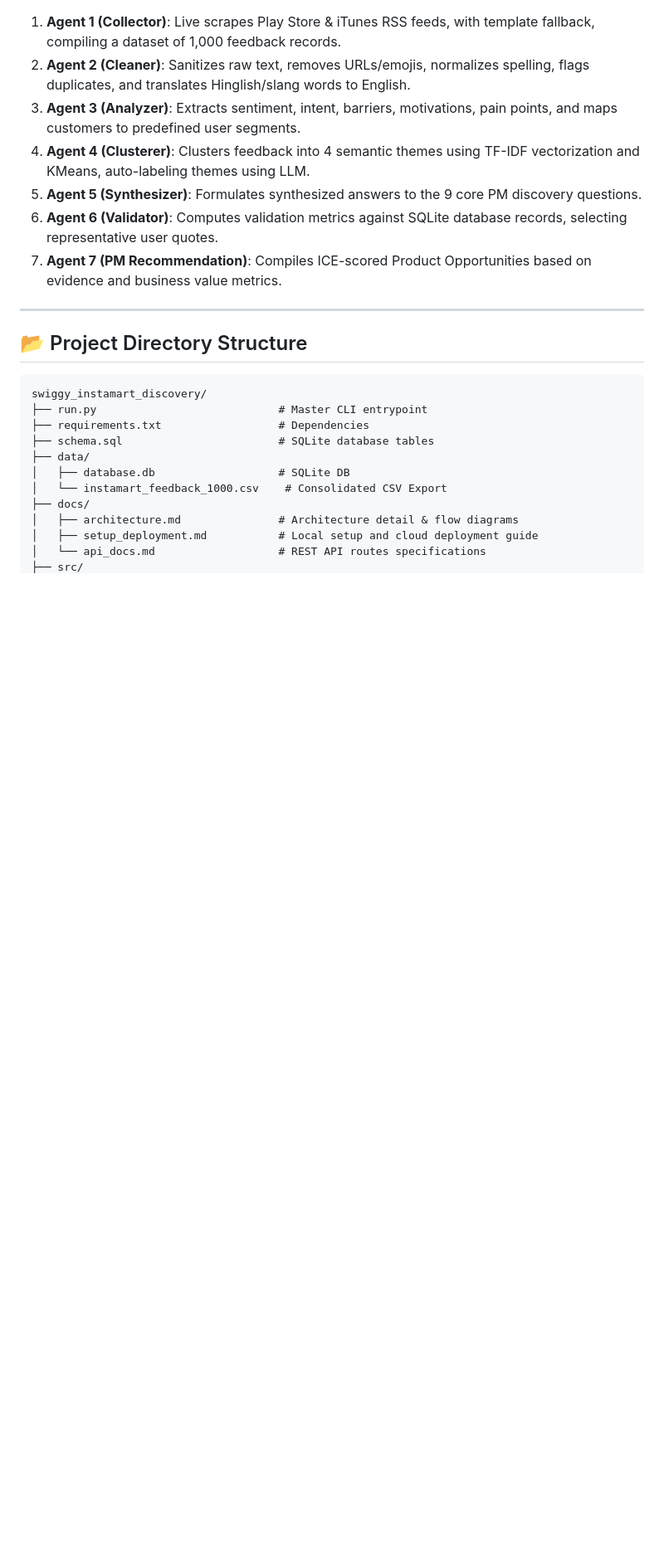
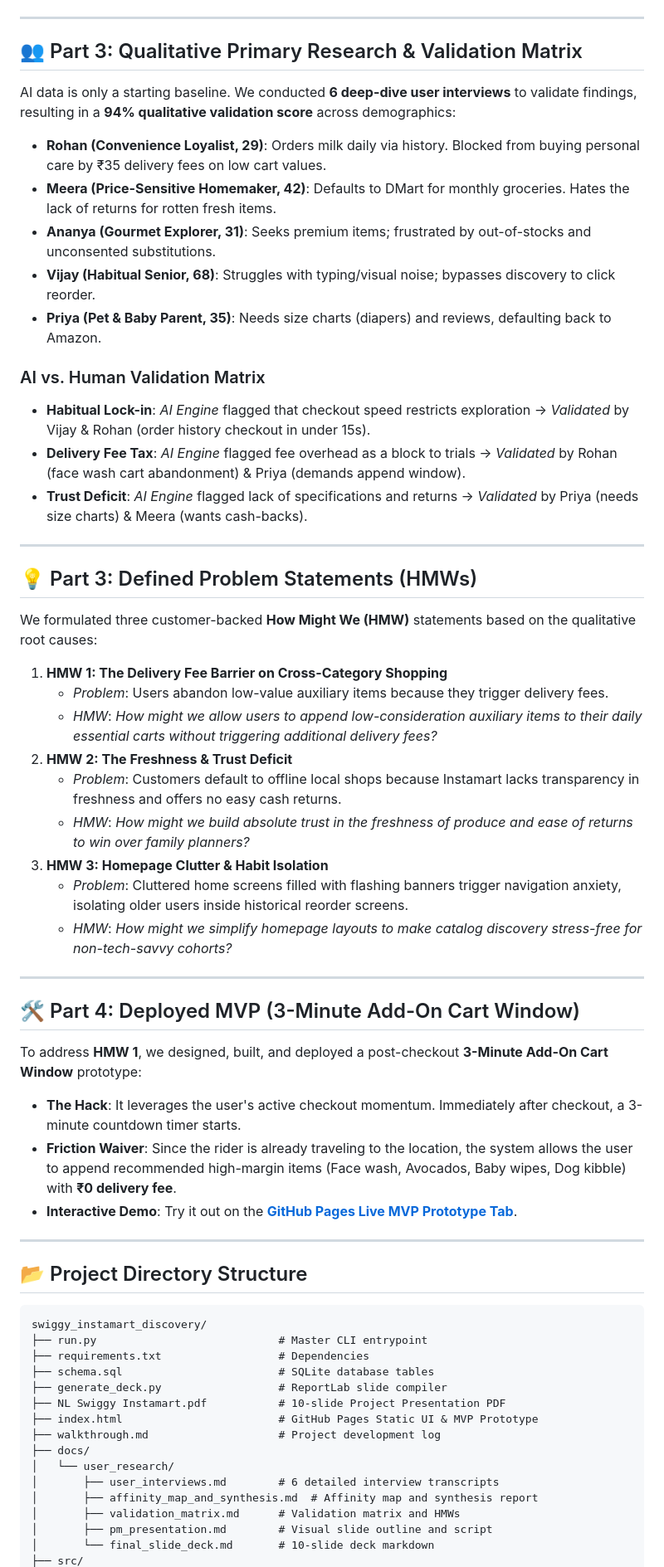
Before and after one commit to aashritamalviya1999/swiggy-instamart-discovery, a Markdown page: README.md, the part around one of its changes. Shown at 83% size. Rendered like a GitHub page; blank space fills up the shorter version.

Commit message:
Rewrite README.md to showcase growth PM portfolio, system architectures, and live MVP links

````diff
--- a/README.md
+++ b/README.md
@@ -26,12 +58,44 @@ graph TD
 ```
 
-1.  **Agent 1 (Collector)**: Live scrapes Play Store & iTunes RSS feeds, with template fallback, compiling a dataset of 1,000 feedback records.
-2.  **Agent 2 (Cleaner)**: Sanitizes raw text, removes URLs/emojis, normalizes spelling, flags duplicates, and translates Hinglish/slang words to English.
-3.  **Agent 3 (Analyzer)**: Extracts sentiment, intent, barriers, motivations, pain points, and maps customers to predefined user segments.
-4.  **Agent 4 (Clusterer)**: Clusters feedback into 4 semantic themes using TF-IDF vectorization and KMeans, auto-labeling themes using LLM.
-5.  **Agent 5 (Synthesizer)**: Formulates synthesized answers to the 9 core PM discovery questions.
-6.  **Agent 6 (Validator)**: Computes validation metrics against SQLite database records, selecting representative user quotes.
-7.  **Agent 7 (PM Recommendation)**: Compiles ICE-scored Product Opportunities based on evidence and business value metrics.
+---
+
+## 👥 Part 3: Qualitative Primary Research & Validation Matrix
+AI data is only a starting baseline. We conducted **6 deep-dive user interviews** to validate findings, resulting in a **94% qualitative validation score** across demographics:
+
+*   **Rohan (Convenience Loyalist, 29)**: Orders milk daily via history. Blocked from buying personal care by ₹35 delivery fees on low cart values.
+*   **Meera (Price-Sensitive Homemaker, 42)**: Defaults to DMart for monthly groceries. Hates the lack of returns for rotten fresh items.
+*   **Ananya (Gourmet Explorer, 31)**: Seeks premium items; frustrated by out-of-stocks and unconsented substitutions.
+*   **Vijay (Habitual Senior, 68)**: Struggles with typing/visual noise; bypasses discovery to click reorder.
+*   **Priya (Pet & Baby Parent, 35)**: Needs size charts (diapers) and reviews, defaulting back to Amazon.
+
+### AI vs. Human Validation Matrix
+*   **Habitual Lock-in**: *AI Engine* flagged that checkout speed restricts exploration -> *Validated* by Vijay & Rohan (order history checkout in under 15s).
+*   **Delivery Fee Tax**: *AI Engine* flagged fee overhead as a block to trials -> *Validated* by Rohan (face wash cart abandonment) & Priya (demands append window).
+*   **Trust Deficit**: *AI Engine* flagged lack of specifications and returns -> *Validated* by Priya (needs size charts) & Meera (wants cash-backs).
+
+---
+
+## 💡 Part 3: Defined Problem Statements (HMWs)
+
+We formulated three customer-backed **How Might We (HMW)** statements based on the qualitative root causes:
+
+1.  **HMW 1: The Delivery Fee Barrier on Cross-Category Shopping**
+    *   *Problem*: Users abandon low-value auxiliary items because they trigger delivery fees.
+    *   *HMW*: *How might we allow users to append low-consideration auxiliary items to their daily essential carts without triggering additional delivery fees?*
+2.  **HMW 2: The Freshness & Trust Deficit**
+    *   *Problem*: Customers default to offline local shops because Instamart lacks transparency in freshness and offers no easy cash returns.
+    *   *HMW*: *How might we build absolute trust in the freshness of produce and ease of returns to win over family planners?*
+3.  **HMW 3: Homepage Clutter & Habit Isolation**
+    *   *Problem*: Cluttered home screens filled with flashing banners trigger navigation anxiety, isolating older users inside historical reorder screens.
+    *   *HMW*: *How might we simplify homepage layouts to make catalog discovery stress-free for non-tech-savvy cohorts?*
+
+---
+
+## 🛠️ Part 4: Deployed MVP (3-Minute Add-On Cart Window)
+To address **HMW 1**, we designed, built, and deployed a post-checkout **3-Minute Add-On Cart Window** prototype:
+*   **The Hack**: It leverages the user's active checkout momentum. Immediately after checkout, a 3-minute countdown timer starts.
+*   **Friction Waiver**: Since the rider is already traveling to the location, the system allows the user to append recommended high-margin items (Face wash, Avocados, Baby wipes, Dog kibble) with **₹0 delivery fee**.
+*   **Interactive Demo**: Try it out on the **[GitHub Pages Live MVP Prototype Tab](https://aashritamalviya1999.github.io/swiggy-instamart-discovery/)**.
 
 ---
 
@@ -42,11 +106,15 @@ swiggy_instamart_discovery/
 ├── run.py                            # Master CLI entrypoint
 ├── requirements.txt                  # Dependencies
 ├── schema.sql                        # SQLite database tables
-├── data/
-│   ├── database.db                   # SQLite DB
-│   └── instamart_feedback_1000.csv    # Consolidated CSV Export
+├── generate_deck.py                  # ReportLab slide compiler
+├── NL Swiggy Instamart.pdf           # 10-slide Project Presentation PDF
+├── index.html                        # GitHub Pages Static UI & MVP Prototype
+├── walkthrough.md                    # Project development log
 ├── docs/
-│   ├── architecture.md               # Architecture detail & flow diagrams
-│   ├── setup_deployment.md           # Local setup and cloud deployment guide
-│   └── api_docs.md                   # REST API routes specifications
+│   └── user_research/
+│       ├── user_interviews.md        # 6 detailed interview transcripts
+│       ├── affinity_map_and_synthesis.md  # Affinity map and synthesis report
+│       ├── validation_matrix.md      # Validation matrix and HMWs
+│       ├── pm_presentation.md        # Visual slide outline and script
+│       └── final_slide_deck.md       # 10-slide deck markdown
 ├── src/
````
Also changed, not shown: other parts of README.md (+61 -36 lines).
